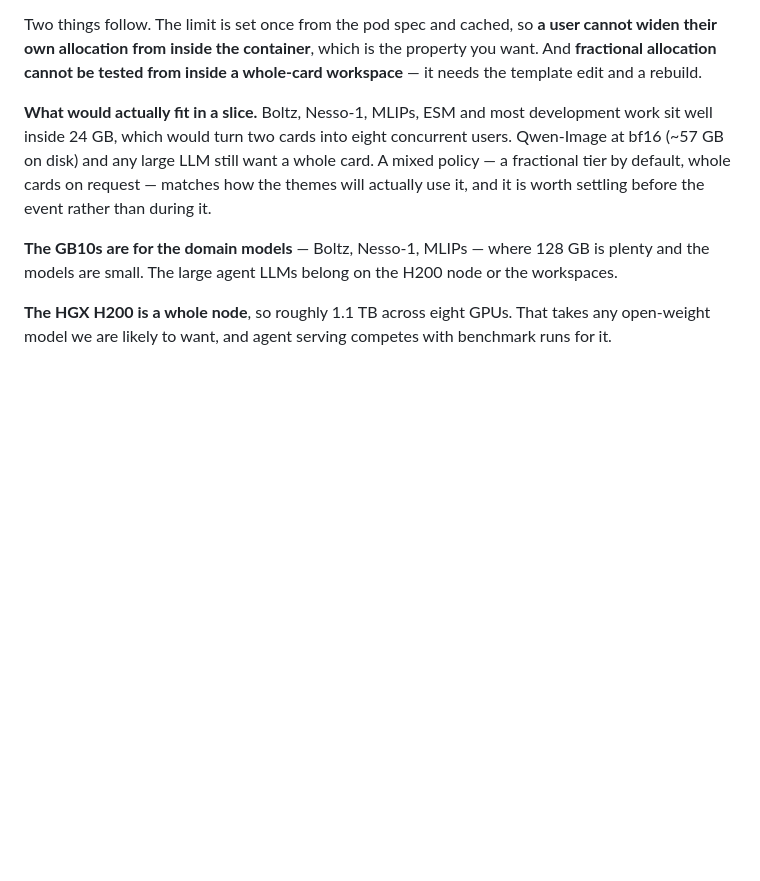
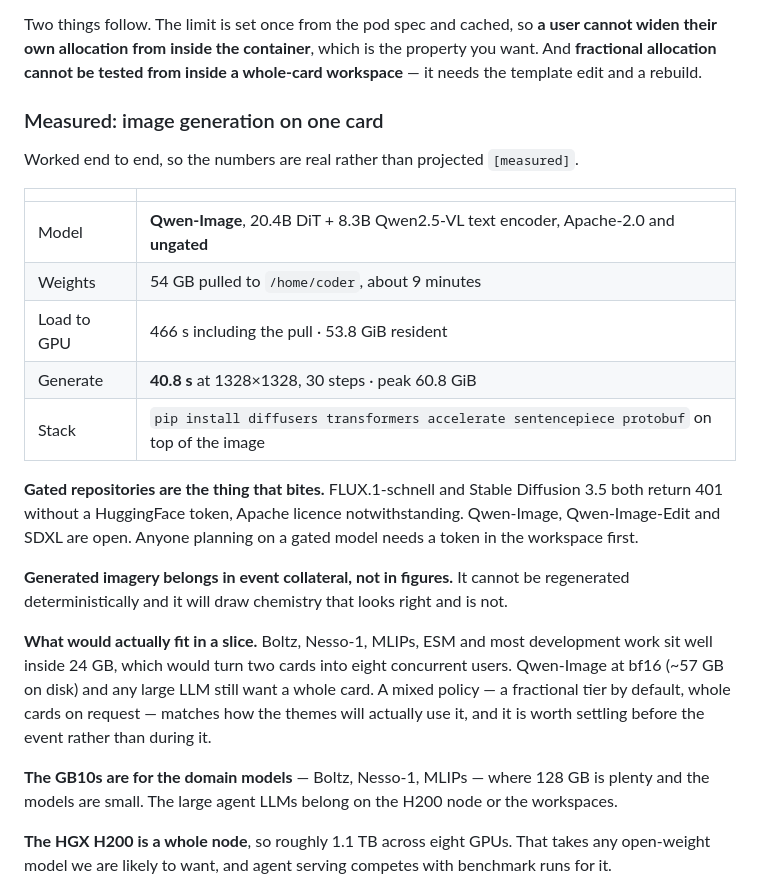
Before and after one commit to drai-inn/osi-hackathon-auckland, a Markdown page: docs/compute.md, the part around the change. Rendered like a GitHub page; blank space fills up the shorter version.

Commit message:
Record measured image generation on the sandbox GPU
Qwen-Image end to end on one RTX PRO 6000: 54 GB of weights pulled in
about nine minutes, 53.8 GiB resident once loaded, and 40.8 s to
generate at 1328x1328 over 30 steps with a 60.8 GiB peak. Apache-2.0
and ungated.

The thing that bites is gating rather than size. FLUX.1-schnell and
Stable Diffusion 3.5 both return 401 without a HuggingFace token
despite their licences, so anyone planning on those needs a token in
the workspace first. Qwen-Image, Qwen-Image-Edit and SDXL are open.

Noted that generated imagery belongs in event collateral rather than
in figures, since it cannot be regenerated deterministically and will
draw chemistry that looks right and is not.

Co-Authored-By: Claude Opus 5 <noreply@anthropic.com>

```diff
--- a/docs/compute.md
+++ b/docs/compute.md
@@ -61,6 +61,25 @@ Two things follow. The limit is set once from the pod spec and cached, so **a us
 their own allocation from inside the container**, which is the property you want. And **fractional
 allocation cannot be tested from inside a whole-card workspace** — it needs the template edit and a
 rebuild.
+
+### Measured: image generation on one card
+
+Worked end to end, so the numbers are real rather than projected `[measured]`.
+
+| | |
+| --- | --- |
+| Model | **Qwen-Image**, 20.4B DiT + 8.3B Qwen2.5-VL text encoder, Apache-2.0 and **ungated** |
+| Weights | 54 GB pulled to `/home/coder`, about 9 minutes |
+| Load to GPU | 466 s including the pull · 53.8 GiB resident |
+| Generate | **40.8 s** at 1328×1328, 30 steps · peak 60.8 GiB |
+| Stack | `pip install diffusers transformers accelerate sentencepiece protobuf` on top of the image |
+
+**Gated repositories are the thing that bites.** FLUX.1-schnell and Stable Diffusion 3.5 both return
+401 without a HuggingFace token, Apache licence notwithstanding. Qwen-Image, Qwen-Image-Edit and
+SDXL are open. Anyone planning on a gated model needs a token in the workspace first.
+
+**Generated imagery belongs in event collateral, not in figures.** It cannot be regenerated
+deterministically and it will draw chemistry that looks right and is not.
 
 **What would actually fit in a slice.** Boltz, Nesso-1, MLIPs, ESM and most development work sit
 well inside 24 GB, which would turn two cards into eight concurrent users. Qwen-Image at bf16 (~57 GB
```
